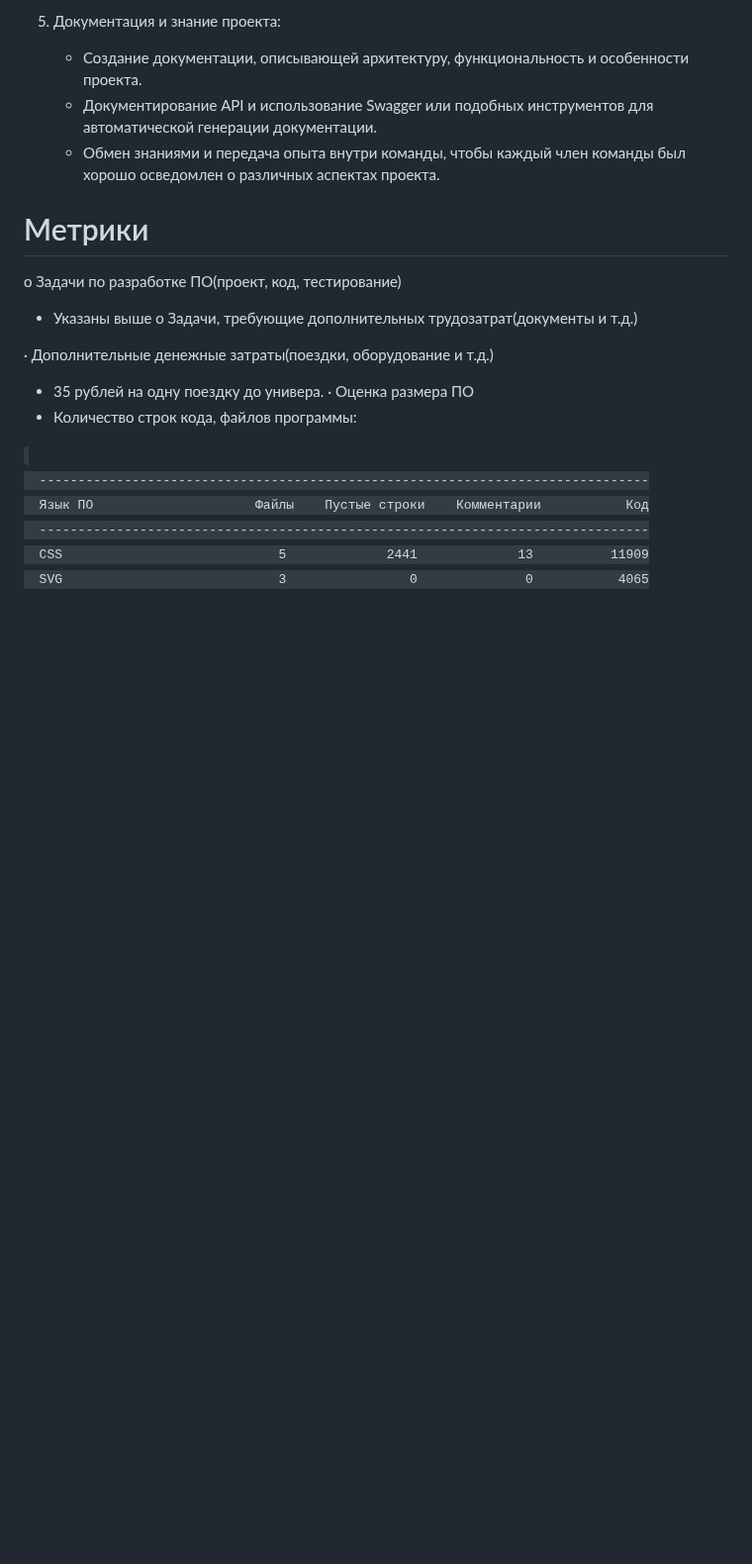
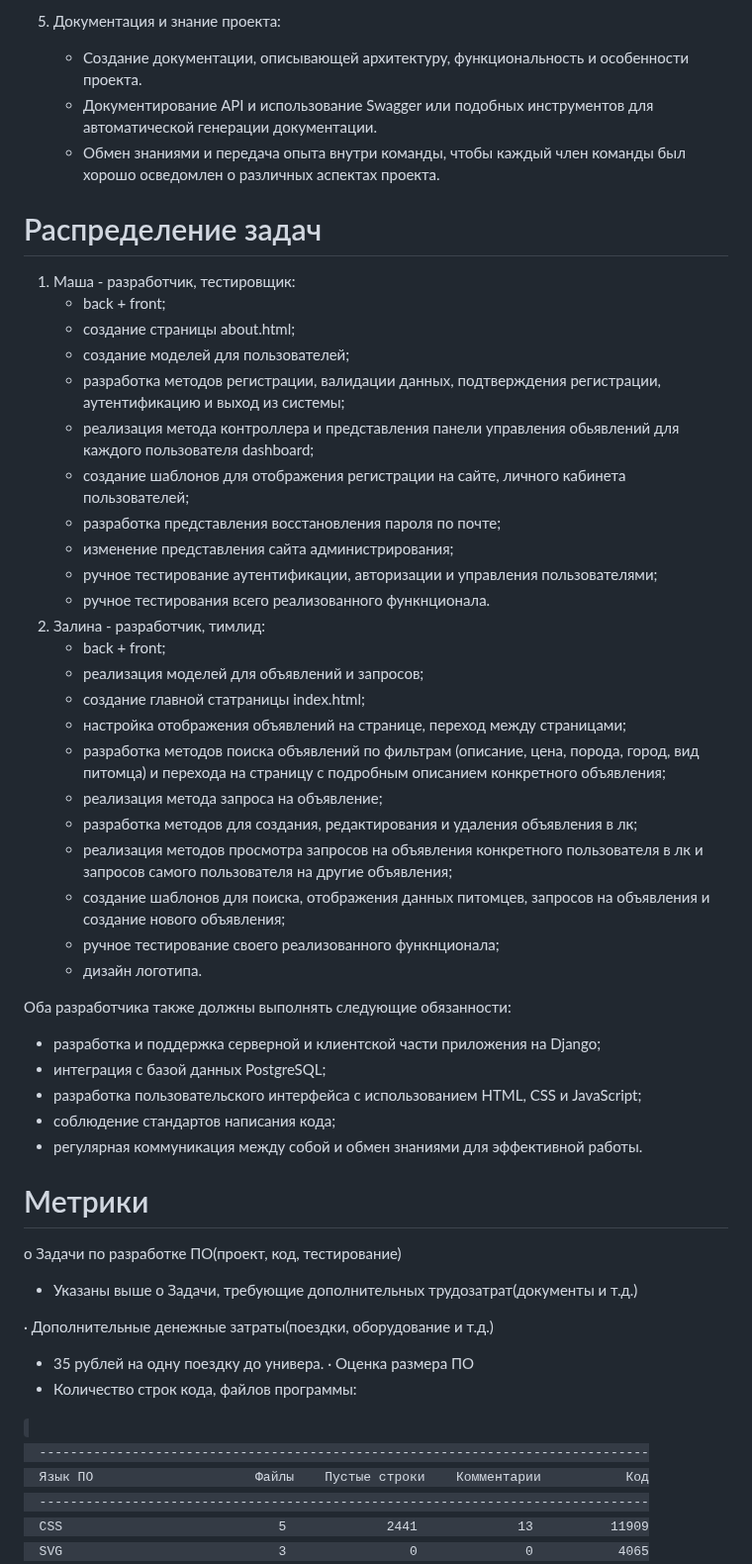
Before and after one commit to SHZalina/CP, a Markdown page: README.md, the part around one of its changes. Shown at 99% size. GitHub-like rendering; blank space fills up the shorter version.

```diff
--- a/README.md
+++ b/README.md
@@ -61,6 +61,39 @@
    - Документирование API и использование Swagger или подобных инструментов для автоматической генерации документации.
    - Обмен знаниями и передача опыта внутри команды, чтобы каждый член команды был хорошо осведомлен о различных аспектах проекта.
 
+
+# Распределение задач
+1. Маша - разработчик, тестировщик:
+   - back + front;
+   - создание страницы about.html;
+   - cоздание моделей для пользователей;
+   - разработка методов регистрации, валидации данных, подтверждения регистрации, аутентификацию и выход из системы;
+   - реализация метода контроллера и представления панели управления обьявлений для каждого пользователя dashboard;
+   - создание шаблонов для отображения регистрации на сайте, личного кабинета пользователей;
+   - разработка представления восстановления пароля по почте;
+   - изменение представления сайта администрирования;
+   - ручное тестирование аутентификации, авторизации и управления пользователями;
+   - ручное тестирования всего реализованного функнционала.
+2. Залина - разработчик, тимлид:
+   - back + front;
+   - реализация моделей для объявлений и запросов;
+   - создание главной статраницы index.html;
+   - настройка отображения объявлений на странице, переход между страницами;
+   - разработка методов поиска объявлений по фильтрам (описание, цена, порода, город, вид питомца) и перехода на страницу с подробным описанием конкретного объявления;
+   - реализация метода запроса на объявление;
+   - разработка методов для создания, редактирования и удаления объявления в лк;
+   - реализация методов просмотра запросов на объявления конкретного пользователя в лк и запросов самого пользователя на другие объявления;
+   - создание шаблонов для поиска, отображения данных питомцев, запросов на объявления и создание нового объявления;
+   - ручное тестирование своего реализованного функнционала;
+   - дизайн логотипа.
+
+Оба разработчика также должны выполнять следующие обязанности:
+   - разработка и поддержка серверной и клиентской части приложения на Django;
+   - интеграция с базой данных PostgreSQL;
+   - разработка пользовательского интерфейса с использованием HTML, CSS и JavaScript;
+   - cоблюдение стандартов написания кода;
+   - регулярная коммуникация между собой и обмен знаниями для эффективной работы.
+
 # Метрики
 o Задачи по разработке ПО(проект, код, тестирование)
   - Указаны выше
```
Also changed, not shown: other parts of README.md (+1 -1 lines).
